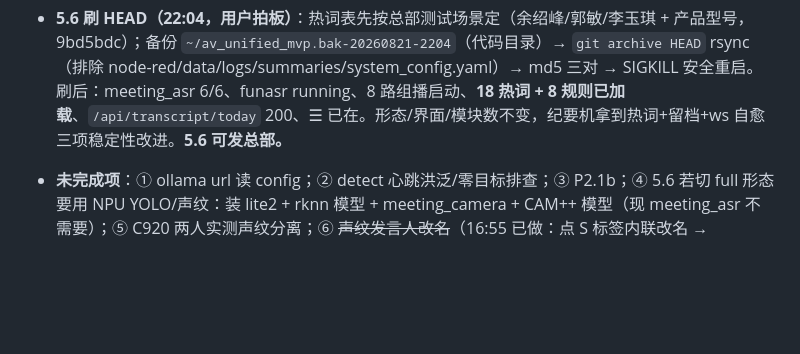
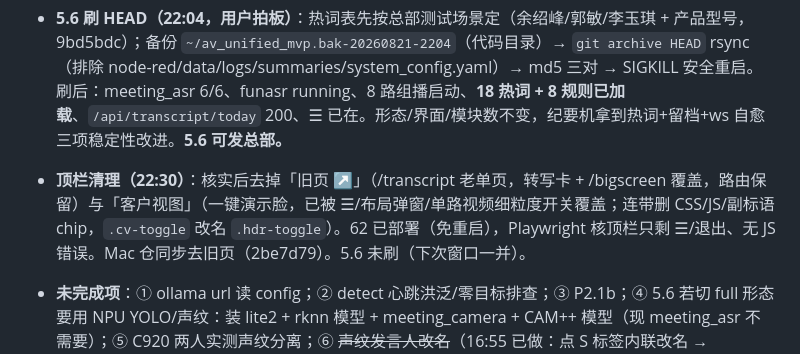
Before and after one commit to flyfish17/av_unified_mvp, a Markdown page: DEVELOPMENT_PLAN.md, the part around the change. Drawn GitHub-style; blank space fills up the shorter version.

```diff
--- a/DEVELOPMENT_PLAN.md
+++ b/DEVELOPMENT_PLAN.md
@@ -336,6 +336,7 @@ P2：每机独立 broker / 语意扩展 / 知识库另立项目
   - **诚实边界**：① 14 段全归 S1——该录音是 8 路混音+远场，两两余弦全 ≥0.53，**不能判定分离好坏**；Mac 标定（异人 ≤0.28）是近讲样本，C920 近讲两人实测待做；② `net_audio_capture` enable/disable 代码走读、未实机（5.6 是总部测试机）；③ 声纹发言人（S1/S2）暂不支持点标签改名（话筒号路径支持），Mac S6 的改名广播未移植。
 - **纪要线剩余 3 项回流（16:20-16:35）**：① 人名修复——Mac 8a3f6f6 的纯函数抽到 `core/asr_glossary.py`（core 共享层，audio_processor 与 net_audio_capture 8 路都用），`config/glossary.yaml`（人名/产品/术语→FunASR hotwords，json dict 协议）+ `config/asr_postprocess_rules.yaml`（final 英文缩写还原），单测移植 `tests/test_asr_glossary.py` 23 过（Mac、62 两地）；② 转写留档——`core/transcript_store.py` 原样 + 3588 补 mic_id/physical_id 字段，supervisor `_on_audio_command` append_text / `_on_audio_diarization` append_update（segment_id→id 映射），`GET /api/transcript/today[?format=txt]`；③ ws 自愈——`ws_giveup_after_s` 默认 120s 按断联时长放弃，替代 5 次≈30s。62 验证：启动日志 9 热词/8 规则；MQTT 注入 final+diarization → jsonl 两行 → API txt 输出 `S2：…`。**回流表纪要项全部 ✅，两线纪要软件能力对齐。**
 - **5.6 刷 HEAD（22:04，用户拍板）**：热词表先按总部测试场景定（余绍峰/郭敏/李玉琪 + 产品型号，9bd5bdc）；备份 `~/av_unified_mvp.bak-20260821-2204`（代码目录）→ `git archive HEAD` rsync（排除 node-red/data/logs/summaries/system_config.yaml）→ md5 三对 → SIGKILL 安全重启。刷后：meeting_asr 6/6、funasr running、8 路组播启动、**18 热词 + 8 规则已加载**、`/api/transcript/today` 200、☰ 已在。形态/界面/模块数不变，纪要机拿到热词+留档+ws 自愈三项稳定性改进。**5.6 可发总部。**
+- **顶栏清理（22:30）**：核实后去掉「旧页 ↗」（/transcript 老单页，转写卡 + /bigscreen 覆盖，路由保留）与「客户视图」（一键演示脸，已被 ☰/布局弹窗/单路视频细粒度开关覆盖；连带删 CSS/JS/副标语 chip，`.cv-toggle` 改名 `.hdr-toggle`）。62 已部署（免重启），Playwright 核顶栏只剩 ☰/退出、无 JS 错误。Mac 仓同步去旧页（2be7d79）。5.6 未刷（下次窗口一并）。
 - **未完成项**：① ollama url 读 config；② detect 心跳洪泛/零目标排查；③ P2.1b；④ 5.6 若切 full 形态要用 NPU YOLO/声纹：装 lite2 + rknn 模型 + meeting_camera + CAM++ 模型（现 meeting_asr 不需要）；⑤ C920 两人实测声纹分离；⑥ ~~声纹发言人改名~~（16:55 已做：点 S<n> 标签内联改名 → `/api/speaker/alias` 落 TranscriptStore alias 行 + SSE 广播，多页同步、后续同人句直接显真名、纪要导出自动用真名；62 Playwright 验证过）；⑦ .62 启动脚本"等 426"兜底随 ws 自愈可简化。
 - **下次接手所需上下文**：62 导出 venv `~/rknn-export-venv`、产物 `~/yolo-rknn/`；pgrep 自匹配坑又踩一次（等待循环的 pgrep 模式匹配到自身、永不退出），见 memory `ssh-pkill-self-match-trap`。
 
```
Also changed, not shown: docs/回流表-Mac线与3588线-20260821.md (+1 -1 lines).
